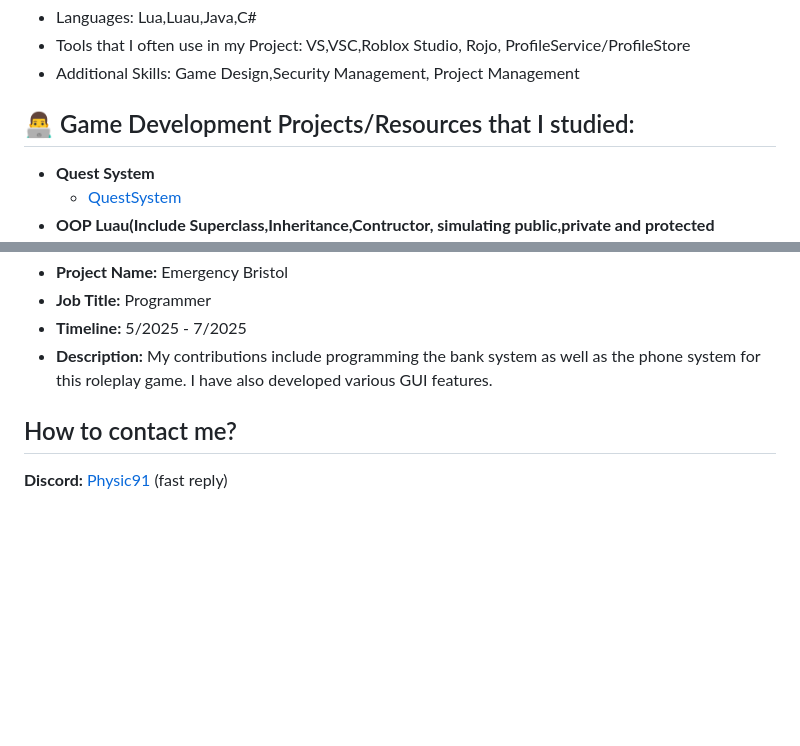
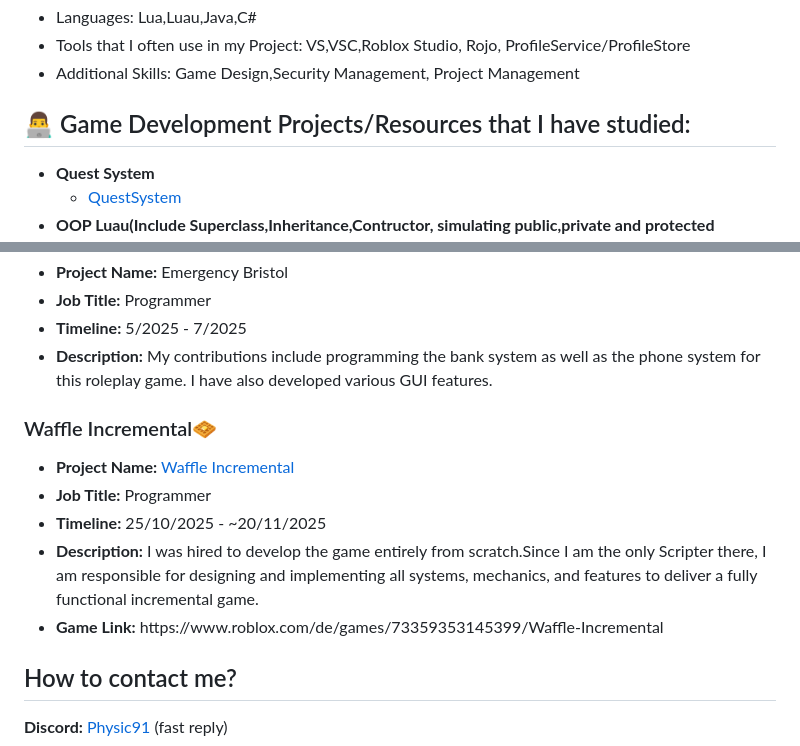
Before and after one commit to Physic2952/Physic2952, a Markdown page: README.md, 2 parts joined by grey strips. Rendered like a GitHub page; blank space fills up the shorter version.

Commit message:
Update README with new project details

```diff
--- a/README.md
+++ b/README.md
@@ -29,7 +29,7 @@ This cross-platform experience has strengthened my understanding of programming
 </ul>
 
 
-<h2>👨‍💻 Game Development Projects/Resources that I studied:</h2>
+<h2>👨‍💻 Game Development Projects/Resources that I have studied:</h2>
 
 - <b>Quest System</b>
   - [QuestSystem](https://github.com/Physic2952/Quest-System)
@@ -48,6 +48,18 @@ This cross-platform experience has strengthened my understanding of programming
     <li><b>Description:</b> My contributions include programming the bank system as well as the phone system for this roleplay game. I have also developed various GUI features.</li>
   </ul>
 </div>
+
+<div class="Project">
+  <h3>Waffle Incremental🧇</h3>
+  <ul>
+    <li><b>Project Name:</b> <a href="https://www.roblox.com/de/games/73359353145399/Waffle-Incremental" target="_blank">Waffle Incremental</a></li>
+    <li><b>Job Title:</b> Programmer</li>
+    <li><b>Timeline:</b> 25/10/2025 - ~20/11/2025</li>
+    <li><b>Description:</b> I was hired to develop the game entirely from scratch.Since I am the only Scripter there, I am responsible for designing and implementing all systems, mechanics, and features to deliver a fully functional incremental game.  </li>
+      <li><b>Game Link:</b> https://www.roblox.com/de/games/73359353145399/Waffle-Incremental</li>
+  </ul>
+</div>
+
 
 <h2> How to contact me?</h2>
 
```
